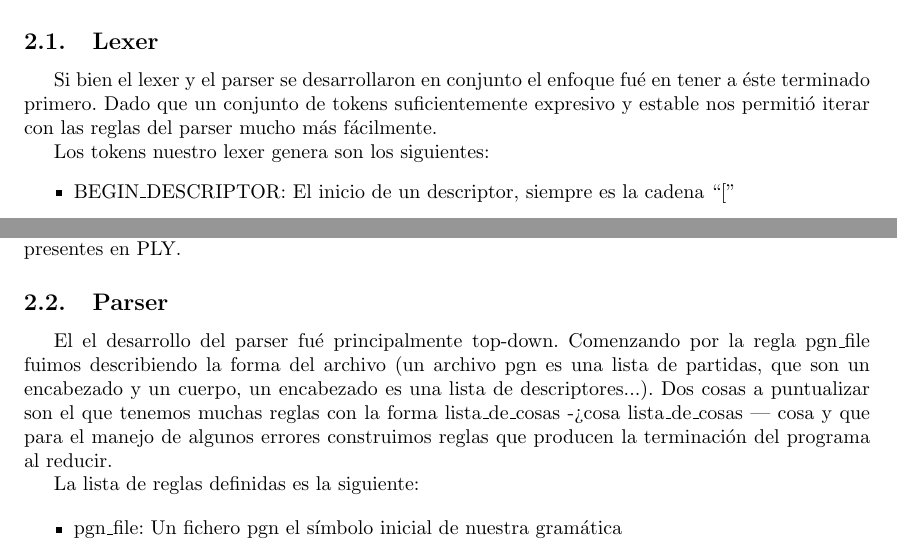
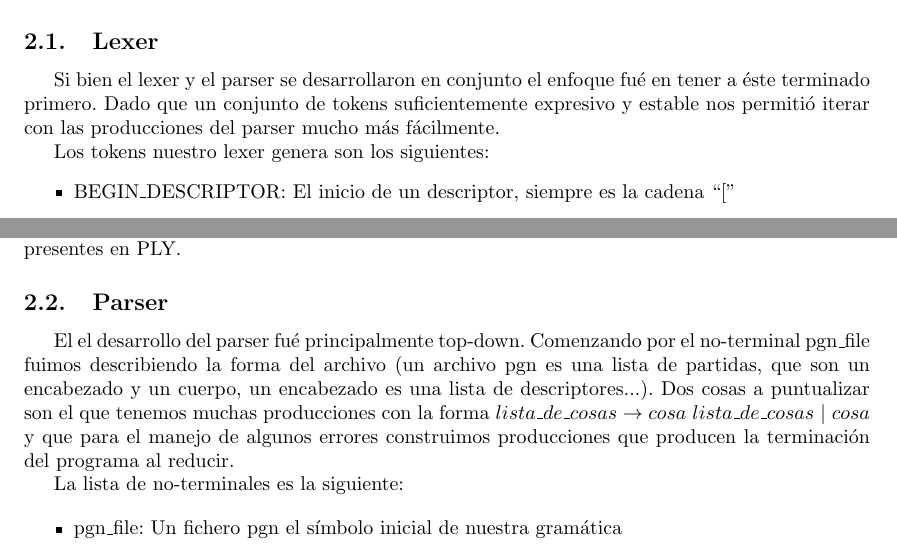
Before and after one commit to iglosiggio/tleng-tp, a LaTeX document (informe/informe.tex, which reads informe/implementacion.tex): two parts of page 3 of 7, joined at a grey line, cut so that both start at the same text. Compiled offline with pdfLaTeX.

Commit message:
informe: Cambios menores

```diff
--- a/informe/implementacion.tex
+++ b/informe/implementacion.tex
@@ -4,7 +4,7 @@ El diseño del trabajo práctico se separó en partes distinguidas: primero cons
 
 \subsection{Lexer}
 
-Si bien el lexer y el parser se desarrollaron en conjunto el enfoque fué en tener a éste terminado primero. Dado que un conjunto de tokens suficientemente expresivo y estable nos permitió iterar con las reglas del parser mucho más fácilmente.
+Si bien el lexer y el parser se desarrollaron en conjunto el enfoque fué en tener a éste terminado primero. Dado que un conjunto de tokens suficientemente expresivo y estable nos permitió iterar con las producciones del parser mucho más fácilmente.
 
 Los tokens nuestro lexer genera son los siguientes:
 \begin{itemize}
@@ -26,10 +26,9 @@ La existencia del token WORD es para poder tokenizar el texto arbitrario dentro
 
 \subsection{Parser}
 
+El el desarrollo del parser fué principalmente top-down. Comenzando por el no-terminal pgn\_file fuimos describiendo la forma del archivo (un archivo pgn es una lista de partidas, que son un encabezado y un cuerpo, un encabezado es una lista de descriptores...). Dos cosas a puntualizar son el que tenemos muchas producciones con la forma $lista\_de\_cosas \rightarrow cosa\ lista\_de\_cosas\ |\ cosa$ y que para el manejo de algunos errores construimos producciones que producen la terminación del programa al reducir.
 
-El el desarrollo del parser fué principalmente top-down. Comenzando por la regla pgn\_file fuimos describiendo la forma del archivo (un archivo pgn es una lista de partidas, que son un encabezado y un cuerpo, un encabezado es una lista de descriptores...). Dos cosas a puntualizar son el que tenemos muchas reglas con la forma lista\_de\_cosas -> cosa lista\_de\_cosas | cosa y que para el manejo de algunos errores construimos reglas que producen la terminación del programa al reducir.
-
-La lista de reglas definidas es la siguiente:
+La lista de no-terminales es la siguiente:
 
   \begin{itemize}
     \item pgn\_file: Un fichero pgn el símbolo inicial de nuestra gramática
```
Also changed, not shown: informe/informe.tex (+4 -4 lines), informe/implementacion.tex (5 more changed lines).
